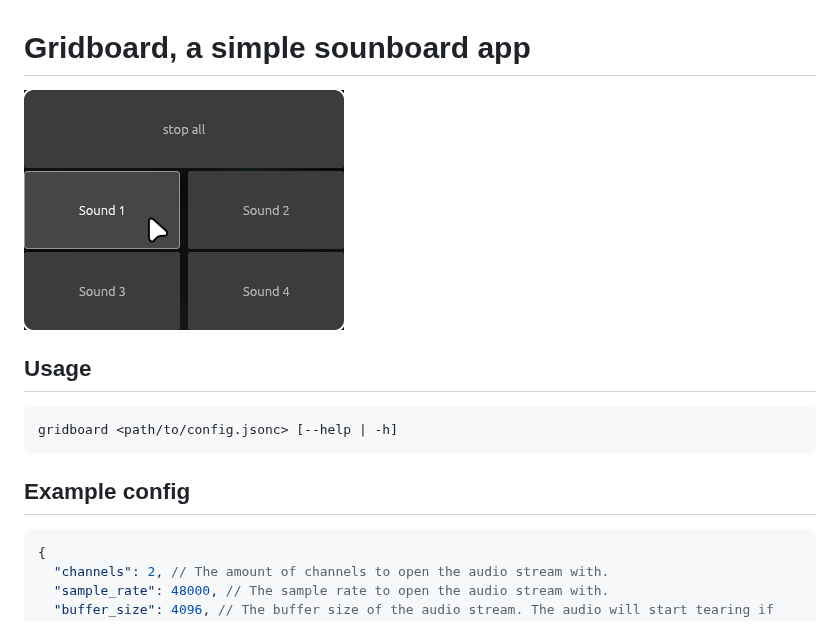
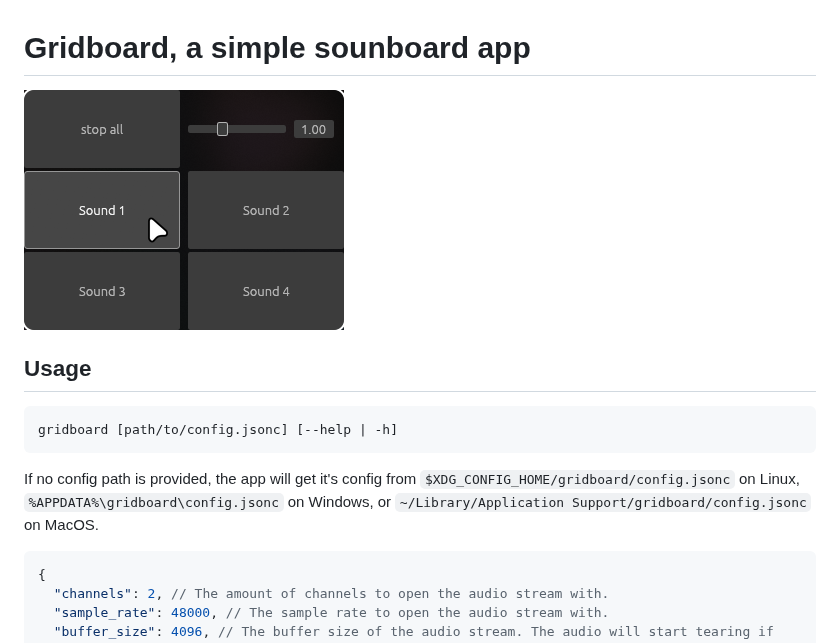
Before and after one commit to tt0fu/gridboard, a Markdown page: README.md, the part around the change. GitHub-like rendering; pictures changed too: assets/screenshot.png.

Commit message:
Add proper config fetching

````diff
--- a/README.md
+++ b/README.md
@@ -5,10 +5,10 @@
 ## Usage
 
 ```
-gridboard <path/to/config.jsonc> [--help | -h]
+gridboard [path/to/config.jsonc] [--help | -h]
 ```
 
-## Example config
+If no config path is provided, the app will get it's config from `$XDG_CONFIG_HOME/gridboard/config.jsonc` on Linux, `%APPDATA%\gridboard\config.jsonc` on Windows, or `~/Library/Application Support/gridboard/config.jsonc` on MacOS.
 
 ```jsonc
 {
````
Also changed, not shown: 4 other files.
